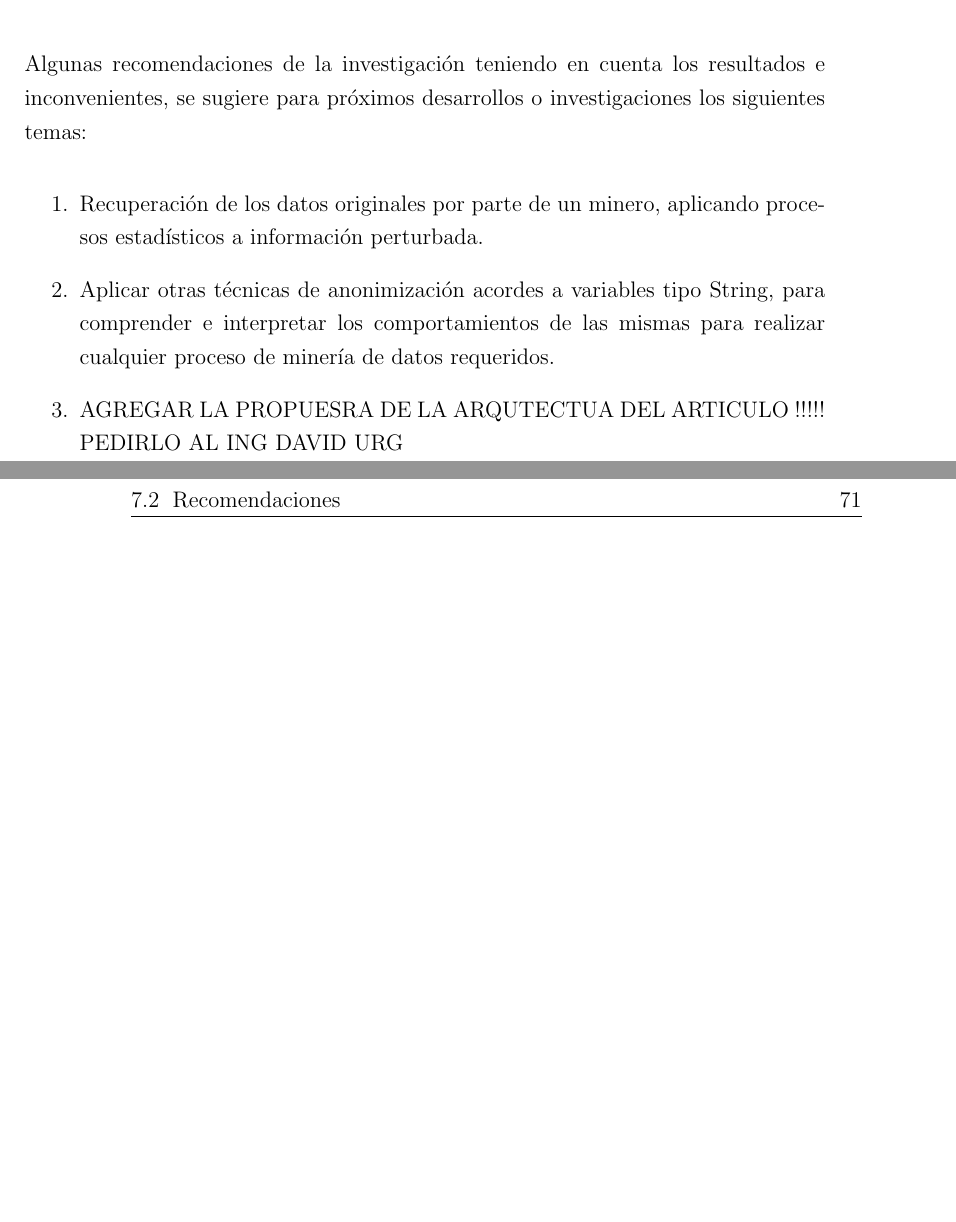
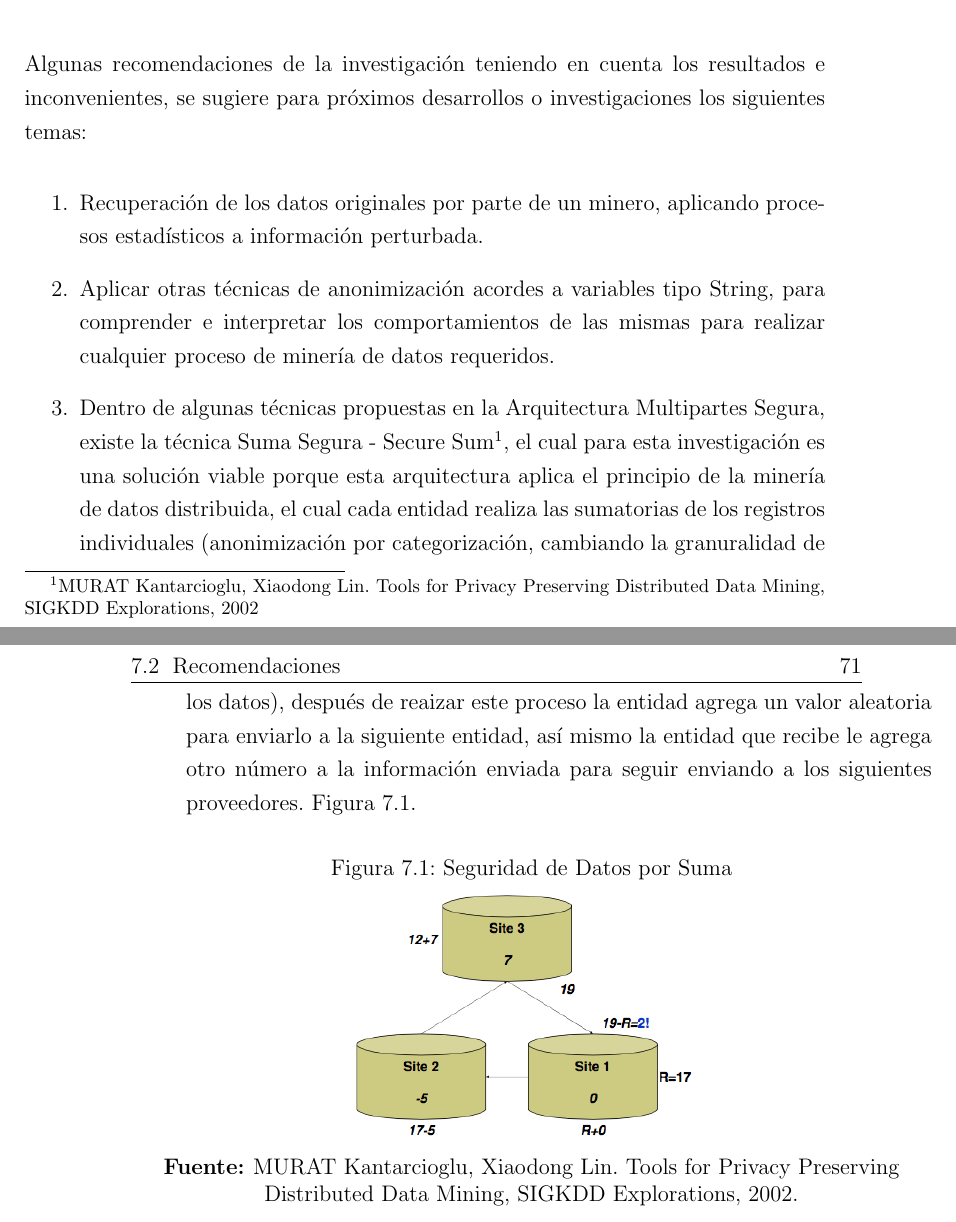
Before and after one commit to rlmendez/Tesis, a LaTeX book (main.tex): two parts of pages 94 and 95 of 110, joined at a grey line, cut so that both start at the same text, the shorter picture padded with empty space. Compiled offline with pdfLaTeX.

Commit message:
8 Final 29 Oct 16

```diff
--- a/main.tex
+++ b/main.tex
@@ -1188,7 +1188,14 @@ Algunas recomendaciones de la investigación teniendo en cuenta los resultados e
 \begin{enumerate}
 	\item Recuperación de los datos originales por parte de un minero, aplicando procesos estadísticos a información perturbada.
     \item Aplicar otras técnicas de anonimización acordes a variables tipo String, para comprender e interpretar los comportamientos de las mismas para realizar cualquier proceso de minería de datos requeridos.
-    \item AGREGAR LA PROPUESRA DE LA ARQUTECTUA DEL ARTICULO !!!!! PEDIRLO AL ING DAVID URG
+    \item Dentro de algunas técnicas propuestas en la Arquitectura Multipartes Segura, existe la técnica Suma Segura - Secure Sum\footnote{MURAT Kantarcioglu, Xiaodong Lin. Tools for Privacy Preserving Distributed Data Mining, SIGKDD Explorations, 2002}, el cual para esta investigación es una solución viable porque esta arquitectura aplica el principio de la minería de datos distribuida, el cual cada entidad realiza las sumatorias de los registros individuales (anonimización por categorización, cambiando la granuralidad de los datos), después de reaizar este proceso la entidad agrega un valor aleatoria para enviarlo a la siguiente entidad, así mismo la entidad que recibe le agrega otro número a la información enviada para seguir enviando a los siguientes proveedores. Figura 7.1.
+\begin{figure}[h]
+\centering
+\caption{Seguridad de Datos por Suma}
+\includegraphics[scale=0.47]{arq2}
+\label{fig:Tabla1}
+\\ \textbf{Fuente: }MURAT Kantarcioglu, Xiaodong Lin. Tools for Privacy Preserving Distributed Data Mining, SIGKDD Explorations, 2002.
+\end{figure}
 \end{enumerate}
 \clearpage
 
```
Also changed, not shown: arq2.png (added), main.tex (1 more changed lines).
